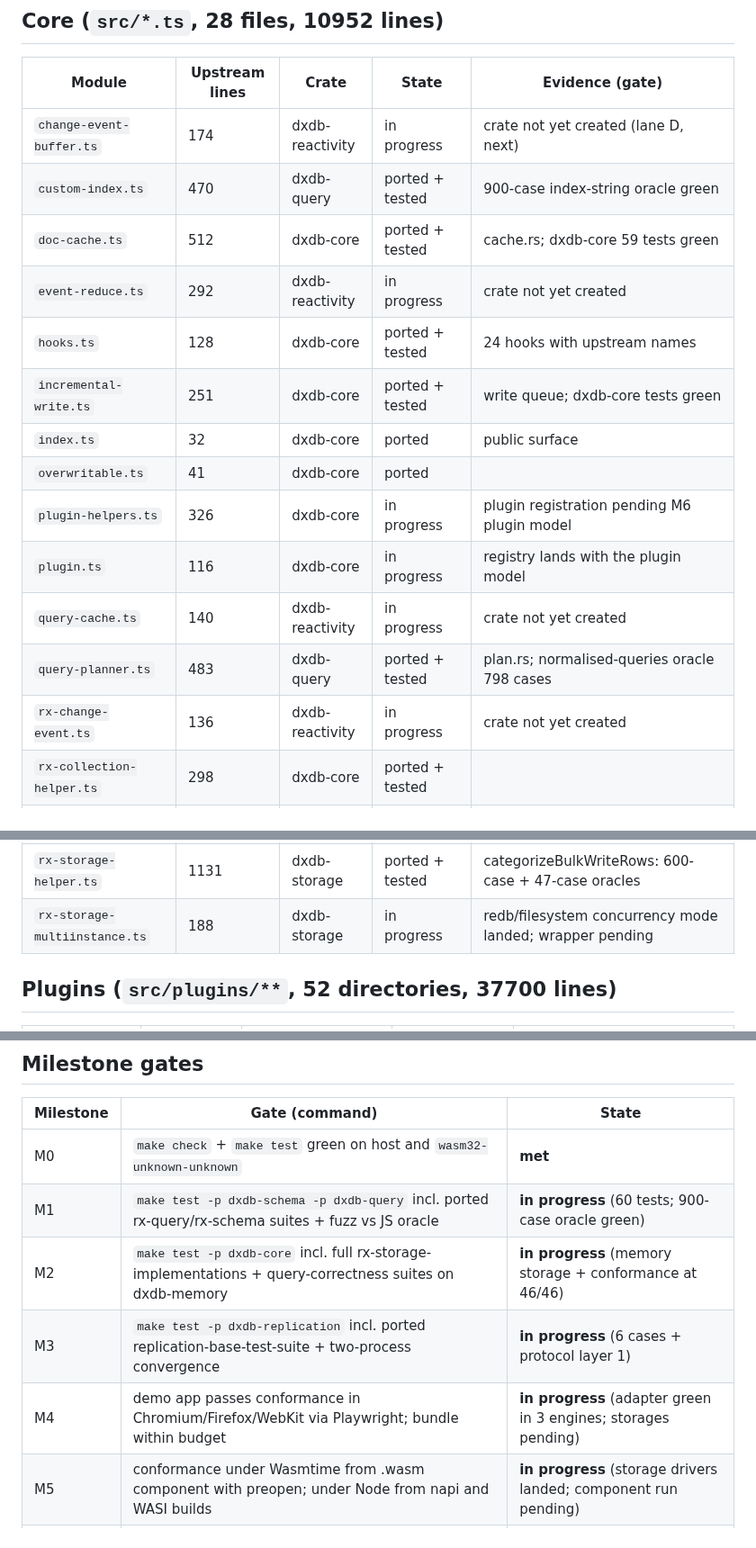
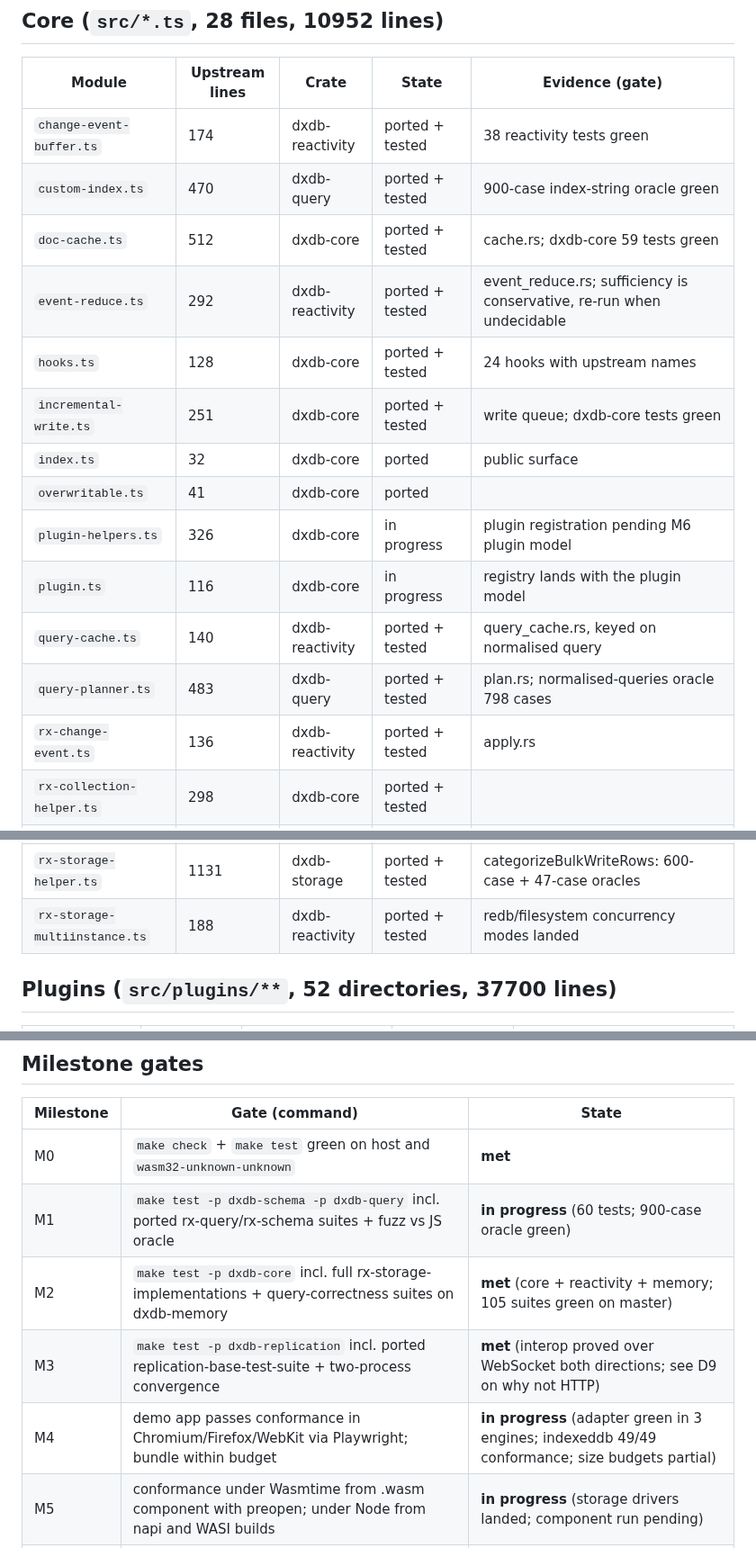
Before and after one commit to Apothic-AI/dxdb, a Markdown page: docs/STATUS.md, 3 parts joined by grey strips. Shown at 90% size. Drawn GitHub-style.

Commit message:
docs/STATUS: M3 met, M4 advanced
M3 is now met: interop is proved in both directions against real upstream RxDB over WebSocket,
with byte-identical checkpoints and a verified zero-resend restart. The claim is recorded with its
premise correction (D9) so nobody reads the HTTP two-process test as interop evidence.

M4 advances rather than completes: the Observable adapter is green in all three engines and
dxdb-indexeddb passes 49/49 conformance, but the size budgets are only partly measured and the
browser harness does not yet run the full suite in-browser.

```diff
--- a/docs/STATUS.md
+++ b/docs/STATUS.md
@@ -16,19 +16,19 @@ A row is `ported + tested` only when the named gate command exits 0 on `master`.
 
 | Module | Upstream lines | Crate | State | Evidence (gate) |
 | --- | --- | --- | --- | --- |
-| `change-event-buffer.ts` | 174 | dxdb-reactivity | in progress | crate not yet created (lane D, next) |
+| `change-event-buffer.ts` | 174 | dxdb-reactivity | ported + tested | 38 reactivity tests green |
 | `custom-index.ts` | 470 | dxdb-query | ported + tested | 900-case index-string oracle green |
 | `doc-cache.ts` | 512 | dxdb-core | ported + tested | cache.rs; dxdb-core 59 tests green |
-| `event-reduce.ts` | 292 | dxdb-reactivity | in progress | crate not yet created |
+| `event-reduce.ts` | 292 | dxdb-reactivity | ported + tested | event_reduce.rs; sufficiency is conservative, re-run when undecidable |
 | `hooks.ts` | 128 | dxdb-core | ported + tested | 24 hooks with upstream names |
 | `incremental-write.ts` | 251 | dxdb-core | ported + tested | write queue; dxdb-core tests green |
 | `index.ts` | 32 | dxdb-core | ported | public surface |
 | `overwritable.ts` | 41 | dxdb-core | ported |  |
 | `plugin-helpers.ts` | 326 | dxdb-core | in progress | plugin registration pending M6 plugin model |
 | `plugin.ts` | 116 | dxdb-core | in progress | registry lands with the plugin model |
-| `query-cache.ts` | 140 | dxdb-reactivity | in progress | crate not yet created |
+| `query-cache.ts` | 140 | dxdb-reactivity | ported + tested | query_cache.rs, keyed on normalised query |
 | `query-planner.ts` | 483 | dxdb-query | ported + tested | plan.rs; normalised-queries oracle 798 cases |
-| `rx-change-event.ts` | 136 | dxdb-reactivity | in progress | crate not yet created |
+| `rx-change-event.ts` | 136 | dxdb-reactivity | ported + tested | apply.rs |
 | `rx-collection-helper.ts` | 298 | dxdb-core | ported + tested |  |
 | `rx-collection.ts` | 1362 | dxdb-core | ported + tested | CRUD incl COL22/COL21/CONFLICT |
 | `rx-database-internal-store.ts` | 402 | dxdb-core | not ported (planned) | a second internal collection; documented as not-yet in the dxdb-core commit rather than stubbed |
@@ -43,7 +43,7 @@ A row is `ported + tested` only when the named gate command exits 0 on `master`.
 | `rx-schema-helper.ts` | 394 | dxdb-schema | ported + tested | 52-case hash oracle |
 | `rx-schema.ts` | 325 | dxdb-schema | ported + tested |  |
 | `rx-storage-helper.ts` | 1131 | dxdb-storage | ported + tested | categorizeBulkWriteRows: 600-case + 47-case oracles |
-| `rx-storage-multiinstance.ts` | 188 | dxdb-storage | in progress | redb/filesystem concurrency mode landed; wrapper pending |
+| `rx-storage-multiinstance.ts` | 188 | dxdb-reactivity | ported + tested | redb/filesystem concurrency modes landed |
 
 ## Plugins (`src/plugins/**`, 52 directories, 37700 lines)
 
@@ -118,9 +118,9 @@ not parity gaps:
 | --- | --- | --- |
 | M0 | `make check` + `make test` green on host and `wasm32-unknown-unknown` | **met** |
 | M1 | `make test -p dxdb-schema -p dxdb-query` incl. ported rx-query/rx-schema suites + fuzz vs JS oracle | **in progress** (60 tests; 900-case oracle green) |
-| M2 | `make test -p dxdb-core` incl. full rx-storage-implementations + query-correctness suites on dxdb-memory | **in progress** (memory storage + conformance at 46/46) |
-| M3 | `make test -p dxdb-replication` incl. ported replication-base-test-suite + two-process convergence | **in progress** (6 cases + protocol layer 1) |
-| M4 | demo app passes conformance in Chromium/Firefox/WebKit via Playwright; bundle within budget | **in progress** (adapter green in 3 engines; storages pending) |
+| M2 | `make test -p dxdb-core` incl. full rx-storage-implementations + query-correctness suites on dxdb-memory | **met** (core + reactivity + memory; 105 suites green on master) |
+| M3 | `make test -p dxdb-replication` incl. ported replication-base-test-suite + two-process convergence | **met** (interop proved over WebSocket both directions; see D9 on why not HTTP) |
+| M4 | demo app passes conformance in Chromium/Firefox/WebKit via Playwright; bundle within budget | **in progress** (adapter green in 3 engines; indexeddb 49/49 conformance; size budgets partial) |
 | M5 | conformance under Wasmtime from .wasm component with preopen; under Node from napi and WASI builds | **in progress** (storage drivers landed; component run pending) |
 | M6 | full ported open-source plugin test corpus green | not started |
 | M7 | clean-room specs + implementations, invariants-first tests green, gaps register published | **in progress** (B0+B1 done; 3 B2 specs written) |
```
